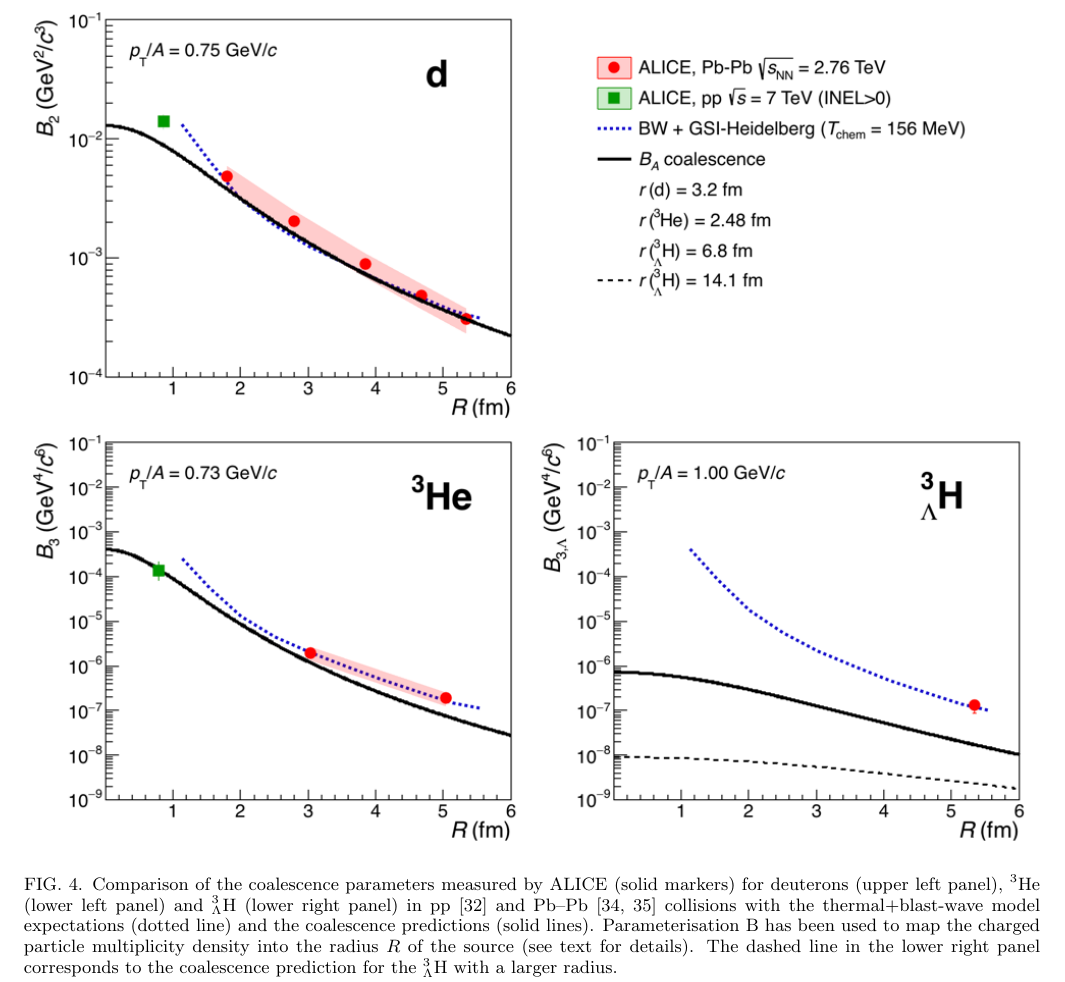
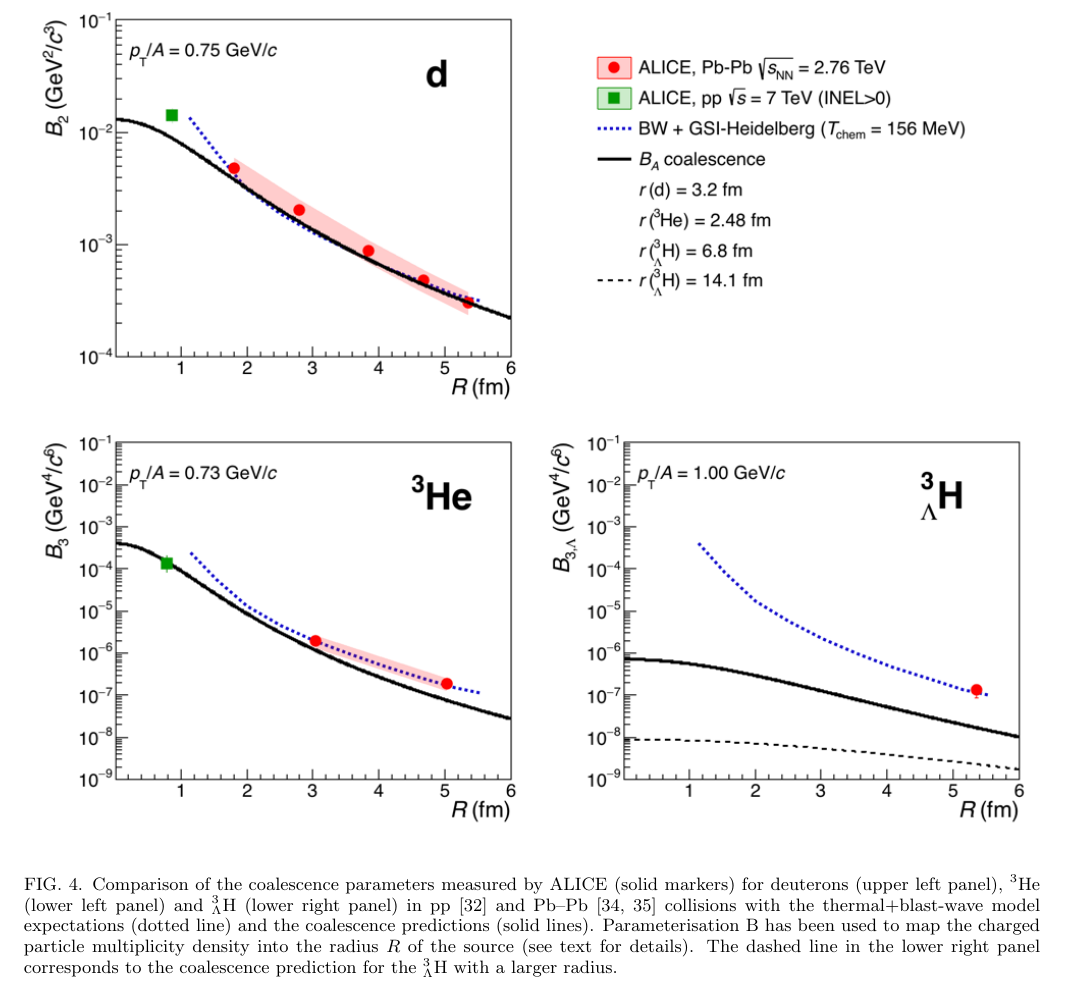
Before and after one commit to fbellini/theFrascatiProject, a LaTeX paper (FrascatiPlot/Paper/aps/ahNucleiBA_apssamp.tex, which reads FrascatiPlot/Paper/aps/main.tex): part of page 8 of 9 before the commit and part of page 7 of 9 after it, cut so that both start at the same text. Compiled offline with pdfLaTeX.

Commit message:
Updated paper for PRL submission

```diff
--- a/FrascatiPlot/Paper/aps/main.tex
+++ b/FrascatiPlot/Paper/aps/main.tex
@@ -195,3 +195,7 @@ The necessity of introducing a second parameterisation for the radius could poin
 	\end{center}
 \end{figure*}
 
+\begin{figure*}[htbp]
+	\begin{center}
+		\includegraphics[width=\textwidth]{../compareThermalAndCoalescence.png}
+		\caption{Comparison of the coalescence parameters measured by ALICE (solid markers) for deuterons (upper left panel), \hethree\ (lower left panel) and \hthreelambda\ (lower right panel) in pp \cite{ALICE:nucleipp2017} and Pb--Pb~\cite{ALICE:deuteronppPbPb2015, Adam:2015yta} collisions with the  thermal+blast-wave model expectations (dotted line) and the coalescence predictions (solid lines). Parameterisation B has been used to map the charged particle multiplicity density into the radius $R$ of the source (see text for details). The dashed line in the lower right panel corresponds to the coalescence prediction for the \hthreelambda\ with a larger radius.}
@@ -210,7 +218,3 @@ A possible difference attributable to the presence of excited states with $J=3/2
 Most importantly, Fig.~\ref{fig:CompareThermalAndCoalescence} shows that the difference between the two approaches increases with decreasing source volume, thus underlining the need for additional and more precise data as a function of multiplicity in order to distinguish between the two production scenarios.
 In the case of \hthreelambda~we have considered also a prediction from coalescence for a wider wave-function (dashed line in bottom right panel of Fig. \ref{fig:CompareThermalAndCoalescence}), which results in even lower production probabilities. This behaviour highlights the unique potential to constrain the wave-function of the particle under study at the moment of its production via precise measurements of the coalescence parameter as a function of the source volume. The curves presented here also explicitly allow for an estimate of the expected hyper-triton production in pp collisions, which is expected to be suppressed by about two orders of magnitude with respect to the production of \hethree, thus making this measurement a prime candidate for future experimental studies.
 
-\begin{figure*}[htbp]
-	\begin{center}
-		\includegraphics[width=\textwidth]{../compareThermalAndCoalescence.png}
-		\caption{Comparison of the coalescence parameters measured by ALICE (solid markers) for deuterons (upper left panel), \hethree\ (lower left panel) and \hthreelambda\ (lower right panel) in pp \cite{ALICE:nucleipp2017} and Pb--Pb~\cite{ALICE:deuteronppPbPb2015, Adam:2015yta} collisions with the  thermal+blast-wave model expectations (dotted line) and the coalescence predictions (solid lines). Parameterisation B has been used to map the charged particle multiplicity density into the radius $R$ of the source (see text for details). The dashed line in the lower right panel corresponds to the coalescence prediction for the \hthreelambda\ with a larger radius.}
```
Also changed, not shown: FrascatiPlot/Paper/aps/ahNucleiBA_apssamp.pdf, FrascatiPlot/Paper/compareThermalAndCoalescence.png, FrascatiPlot/Paper/theory_coalescence_Cd_B2_vert.eps, FrascatiPlot/Paper/aps/main.tex (8 more changed lines), 3 other files.
